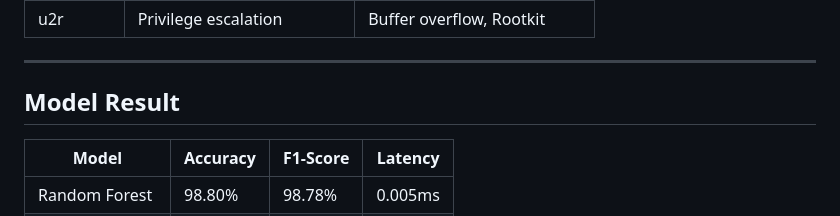
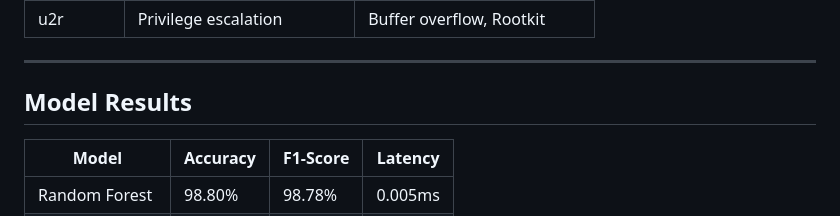
Before and after one commit to Silwalkg/AI-based-intrusion-detection-System, a Markdown page: README.md, the part around the change. GitHub-like rendering.

Commit message:
Fix typo in 'Model Result' heading

```diff
--- a/README.md
+++ b/README.md
@@ -30,7 +30,7 @@ A real-time AI-based Network Intrusion Detection System (NIDS) that monitors liv
 
 ---
 
-## Model Result
+## Model Results
 
 | Model | Accuracy | F1-Score | Latency |
 |---|---|---|---|
```
